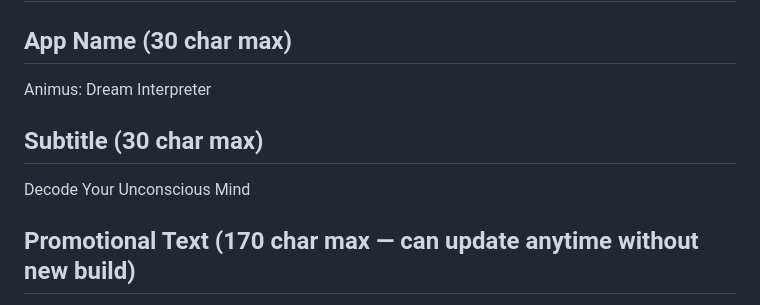
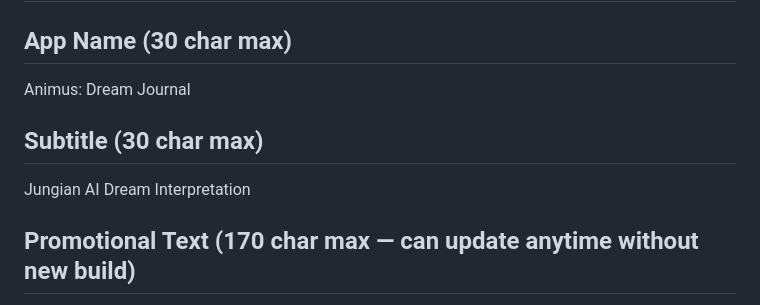
Before and after one commit to huntercfinley/animus, a Markdown page: docs/app-store-listing.md, the part around the change. Rendered like a GitHub page.

Commit message:
docs: revert app-store-listing to original name + subtitle

```diff
--- a/docs/app-store-listing.md
+++ b/docs/app-store-listing.md
@@ -1,10 +1,10 @@
 # Animus — App Store Listing
 
 ## App Name (30 char max)
-Animus: Dream Interpreter
+Animus: Dream Journal
 
 ## Subtitle (30 char max)
-Decode Your Unconscious Mind
+Jungian AI Dream Interpretation
 
 ## Promotional Text (170 char max — can update anytime without new build)
 Your dreams are trying to tell you something. Animus uses Jungian depth psychology and AI to help you listen. Record, interpret, and understand your unconscious mind.
```
